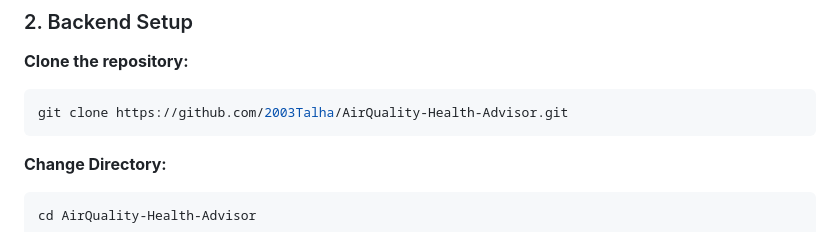
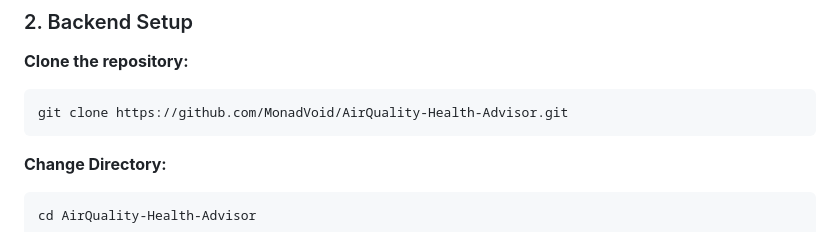
Before and after one commit to 2003Talha/AirQuality-Health-Advisor, a Markdown page: README.md, the part around the change. Rendered like a GitHub page.

````diff
--- a/README.md
+++ b/README.md
@@ -75,7 +75,7 @@ The project includes a comprehensive 4-page Power BI dashboard connected directl
 
 **Clone the repository:**
 ```bash
-git clone https://github.com/2003Talha/AirQuality-Health-Advisor.git
+git clone https://github.com/MonadVoid/AirQuality-Health-Advisor.git
 ```
 
 **Change Directory:**
````
